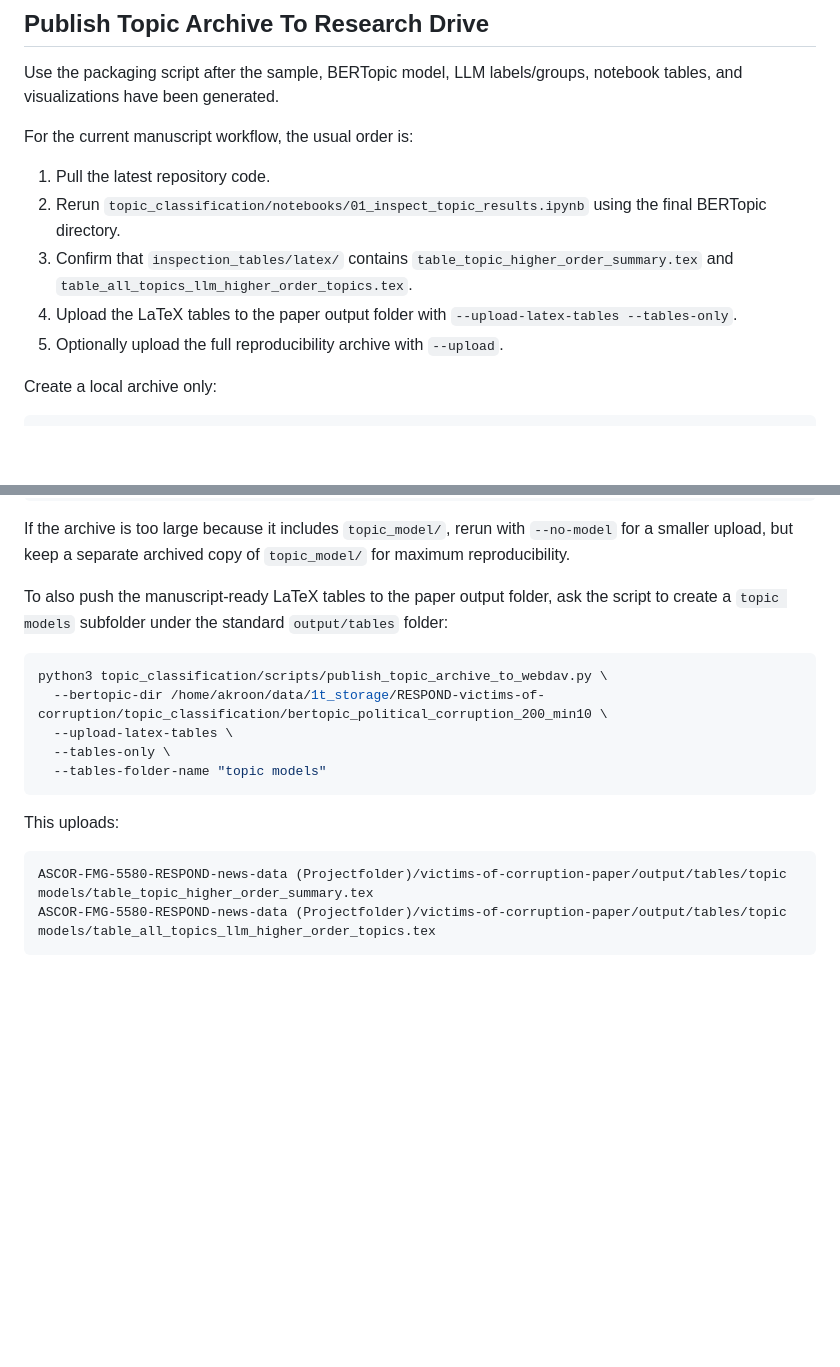
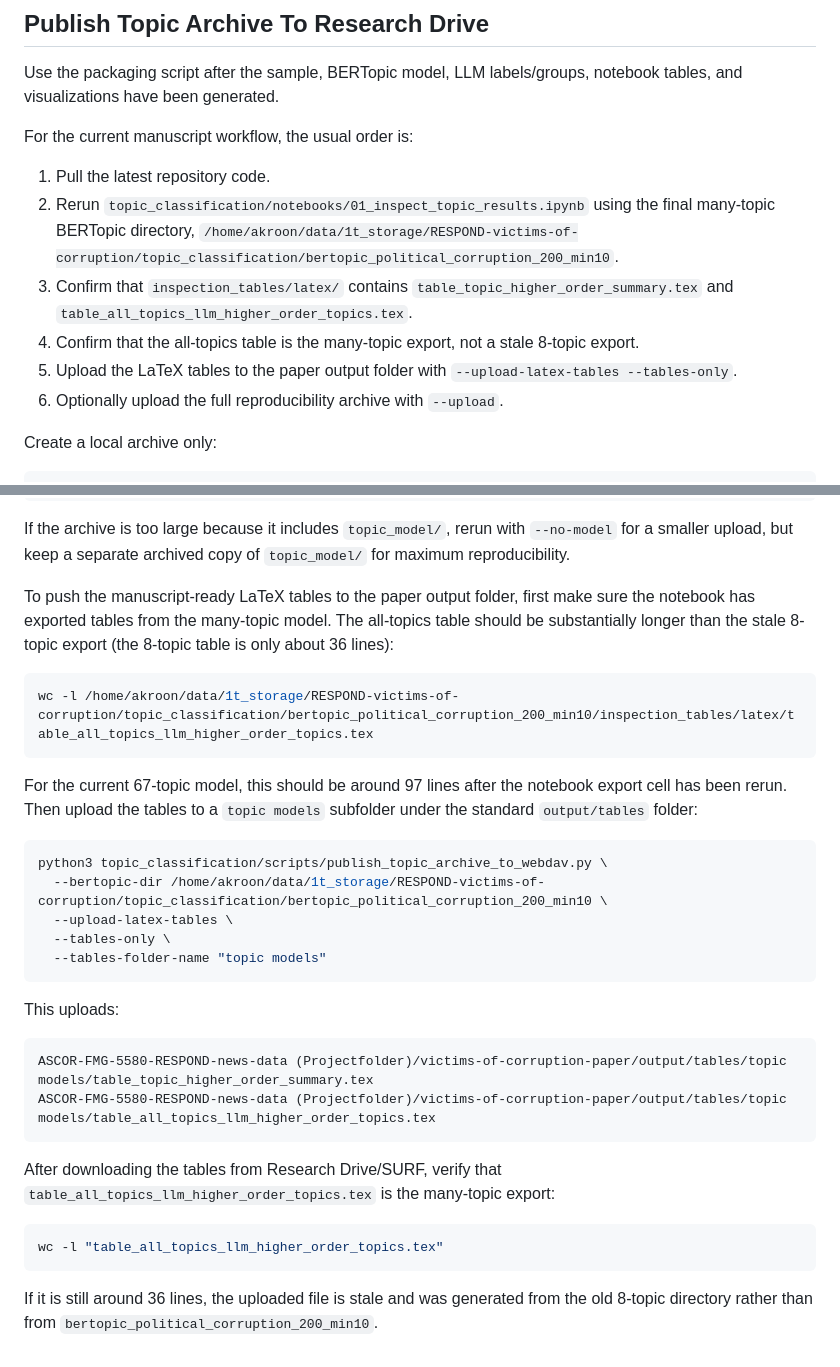
Before and after one commit to annekroon/RESPOND-victims-of-corruption, a Markdown page: topic_classification/README.md, 2 parts joined by grey strips. Rendered like a GitHub page; blank space fills up the shorter version.

Commit message:
Clarify topic table upload workflow

````diff
--- a/topic_classification/README.md
+++ b/topic_classification/README.md
@@ -389,13 +389,16 @@ For the current manuscript workflow, the usual order is:
 
 1. Pull the latest repository code.
 2. Rerun `topic_classification/notebooks/01_inspect_topic_results.ipynb` using
-   the final BERTopic directory.
+   the final many-topic BERTopic directory,
+   `/home/akroon/data/1t_storage/RESPOND-victims-of-corruption/topic_classification/bertopic_political_corruption_200_min10`.
 3. Confirm that `inspection_tables/latex/` contains
    `table_topic_higher_order_summary.tex` and
    `table_all_topics_llm_higher_order_topics.tex`.
-4. Upload the LaTeX tables to the paper output folder with
+4. Confirm that the all-topics table is the many-topic export, not a stale
+   8-topic export.
+5. Upload the LaTeX tables to the paper output folder with
    `--upload-latex-tables --tables-only`.
-5. Optionally upload the full reproducibility archive with `--upload`.
+6. Optionally upload the full reproducibility archive with `--upload`.
 
 Create a local archive only:
 
@@ -435,9 +438,18 @@ If the archive is too large because it includes `topic_model/`, rerun with
 `--no-model` for a smaller upload, but keep a separate archived copy of
 `topic_model/` for maximum reproducibility.
 
-To also push the manuscript-ready LaTeX tables to the paper output folder,
-ask the script to create a `topic models` subfolder under the standard
-`output/tables` folder:
+To push the manuscript-ready LaTeX tables to the paper output folder, first
+make sure the notebook has exported tables from the many-topic model. The
+all-topics table should be substantially longer than the stale 8-topic export
+(the 8-topic table is only about 36 lines):
+
+```bash
+wc -l /home/akroon/data/1t_storage/RESPOND-victims-of-corruption/topic_classification/bertopic_political_corruption_200_min10/inspection_tables/latex/table_all_topics_llm_higher_order_topics.tex
+```
+
+For the current 67-topic model, this should be around 97 lines after the
+notebook export cell has been rerun. Then upload the tables to a `topic models`
+subfolder under the standard `output/tables` folder:
 
 ```bash
 python3 topic_classification/scripts/publish_topic_archive_to_webdav.py \
@@ -453,3 +465,14 @@ This uploads:
 ASCOR-FMG-5580-RESPOND-news-data (Projectfolder)/victims-of-corruption-paper/output/tables/topic models/table_topic_higher_order_summary.tex
 ASCOR-FMG-5580-RESPOND-news-data (Projectfolder)/victims-of-corruption-paper/output/tables/topic models/table_all_topics_llm_higher_order_topics.tex
 ```
+
+After downloading the tables from Research Drive/SURF, verify that
+`table_all_topics_llm_higher_order_topics.tex` is the many-topic export:
+
+```bash
+wc -l "table_all_topics_llm_higher_order_topics.tex"
+```
+
+If it is still around 36 lines, the uploaded file is stale and was generated
+from the old 8-topic directory rather than from
+`bertopic_political_corruption_200_min10`.
````
